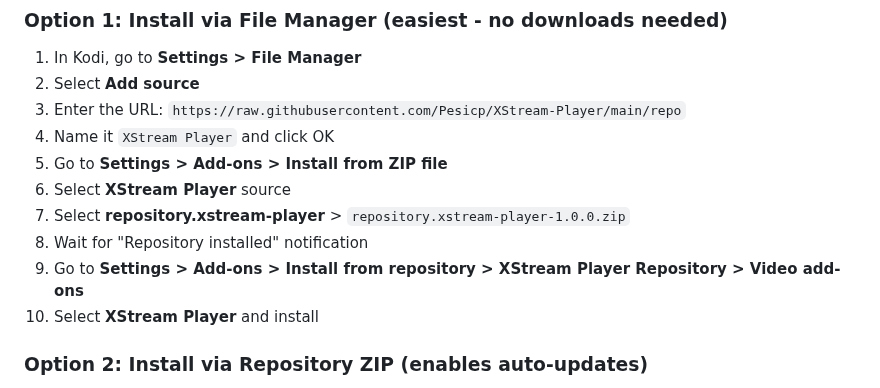
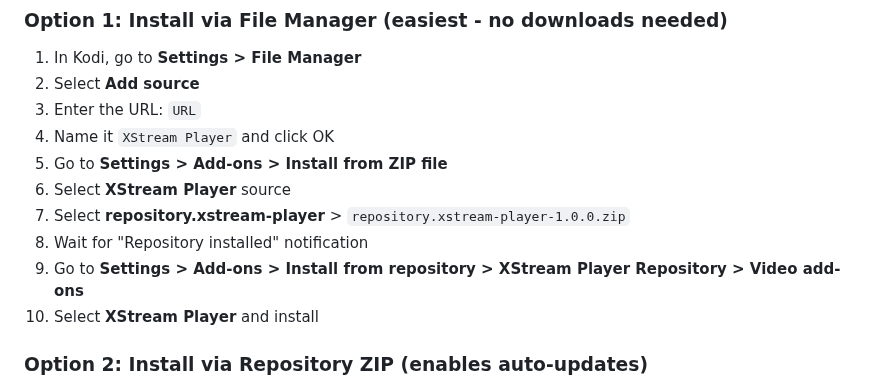
Before and after one commit to Pesicp/XStream-Player-Kodi21, a Markdown page: README.md, the part around the change. Rendered like a GitHub page.

```diff
--- a/README.md
+++ b/README.md
@@ -31,14 +31,14 @@ A Kodi addon for Xtream Codes and M3U playlist playback with organized categorie
 
 1. In Kodi, go to **Settings > File Manager**
 2. Select **Add source**
-3. Enter the URL: `https://raw.githubusercontent.com/Pesicp/XStream-Player/main/repo`
-4. Name it `XStream Player` and click OK
-5. Go to **Settings > Add-ons > Install from ZIP file**
-6. Select **XStream Player** source
-7. Select **repository.xstream-player** > `repository.xstream-player-1.0.0.zip`
-8. Wait for "Repository installed" notification
-9. Go to **Settings > Add-ons > Install from repository > XStream Player Repository > Video add-ons**
-10. Select **XStream Player** and install
+3. Enter the URL: `URL`
+5. Name it `XStream Player` and click OK
+6. Go to **Settings > Add-ons > Install from ZIP file**
+7. Select **XStream Player** source
+8. Select **repository.xstream-player** > `repository.xstream-player-1.0.0.zip`
+9. Wait for "Repository installed" notification
+10. Go to **Settings > Add-ons > Install from repository > XStream Player Repository > Video add-ons**
+11. Select **XStream Player** and install
 
 ### Option 2: Install via Repository ZIP (enables auto-updates)
 
```
